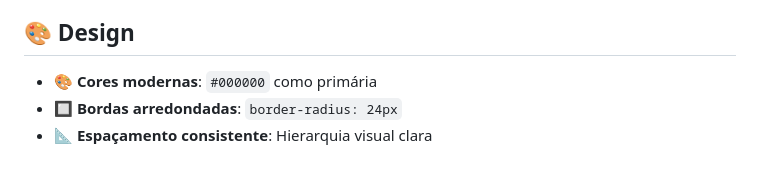
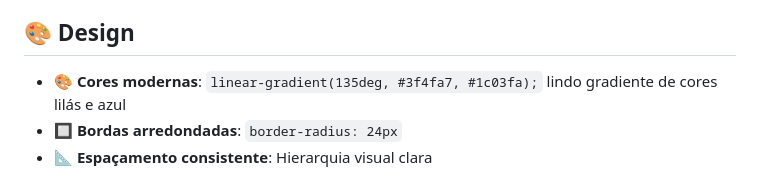
Before and after one commit to JohnReiiss/Sistema-PD-Automatizado, a Markdown page: README.md, the part around the change. Drawn GitHub-style.

```diff
--- a/README.md
+++ b/README.md
@@ -23,7 +23,7 @@ Um sistema web para gerenciamento de produtos e pesos, com autenticação de usu
 
 ## 🎨 Design
 
-- 🎨 **Cores modernas**: `#000000` como primária
+- 🎨 **Cores modernas**: `linear-gradient(135deg, #3f4fa7, #1c03fa);` lindo gradiente de cores lilás e azul
 - 🔲 **Bordas arredondadas**: `border-radius: 24px`
 - 📐 **Espaçamento consistente**: Hierarquia visual clara
 
```
